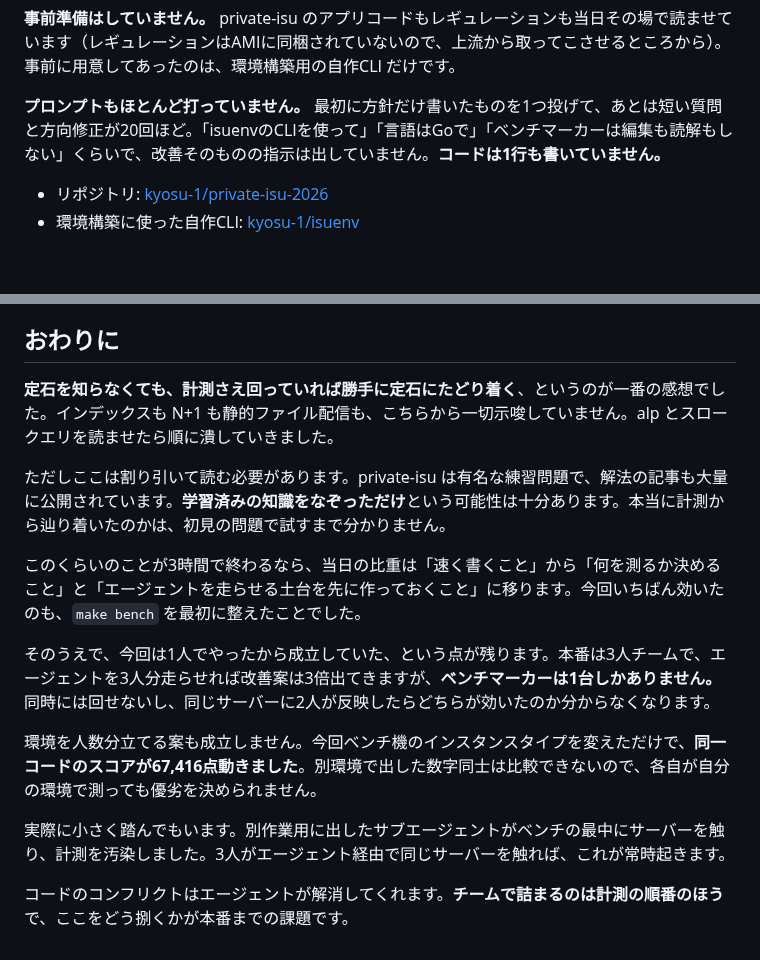
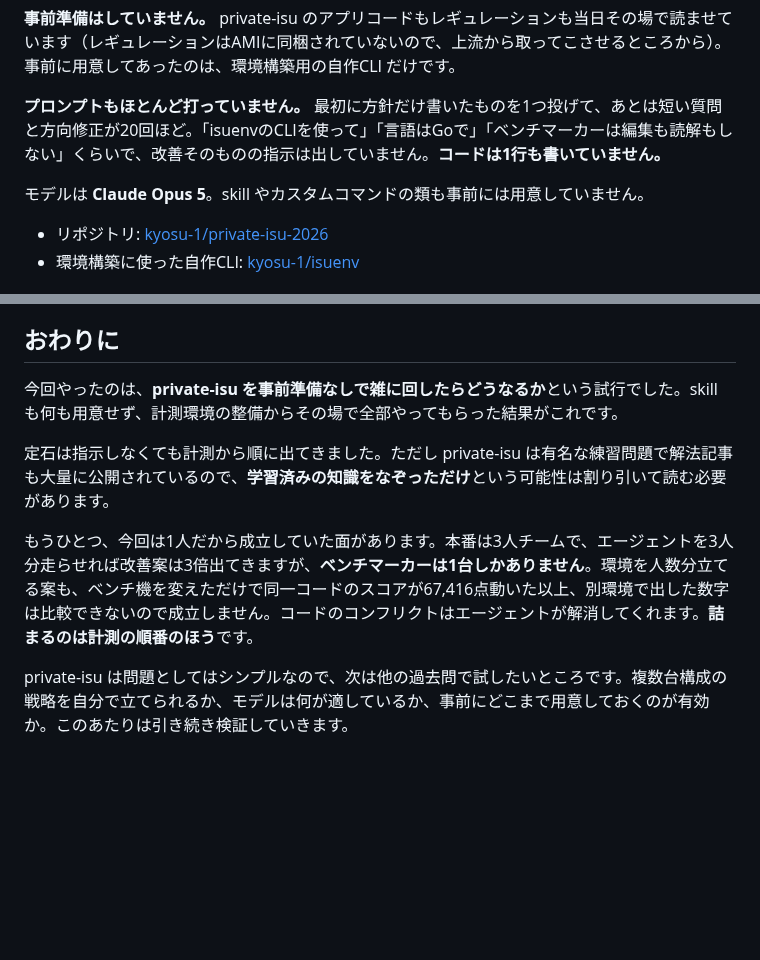
Before and after one commit to kyosu-1/portfolio, a Markdown page: posts/private-isu-with-claude-code.md, 2 parts joined by grey strips. Rendered like a GitHub page; blank space fills up the shorter version.

Commit message:
post: おわりにを圧縮し、冒頭に使用モデルを明記
- 冒頭に「モデルは Claude Opus 5。skill やカスタムコマンドの類も
  事前には用意していない」を追加
- おわりにを7段落から4段落に圧縮。
  「事前準備なしで雑に回したらどうなるか の試行だった」という位置づけを冒頭に置き、
  学習済みの可能性の留保とチーム戦の論点を残して、
  最後を次の検証テーマ（他の過去問、複数台構成の戦略、モデル選定、
  事前準備の範囲）で締めた

🤖 Generated with [Claude Code](https://claude.com/claude-code)

```diff
--- a/posts/private-isu-with-claude-code.md
+++ b/posts/private-isu-with-claude-code.md
@@ -12,6 +12,8 @@ ISUCON の練習に [private-isu](https://github.com/catatsuy/private-isu) を
 **事前準備はしていません。** private-isu のアプリコードもレギュレーションも当日その場で読ませています（レギュレーションはAMIに同梱されていないので、上流から取ってこさせるところから）。事前に用意してあったのは、環境構築用の自作CLI だけです。
 
 **プロンプトもほとんど打っていません。** 最初に方針だけ書いたものを1つ投げて、あとは短い質問と方向修正が20回ほど。「isuenvのCLIを使って」「言語はGoで」「ベンチマーカーは編集も読解もしない」くらいで、改善そのものの指示は出していません。**コードは1行も書いていません。**
+
+モデルは **Claude Opus 5**。skill やカスタムコマンドの類も事前には用意していません。
 
 - リポジトリ: [kyosu-1/private-isu-2026](https://github.com/kyosu-1/private-isu-2026)
 - 環境構築に使った自作CLI: [kyosu-1/isuenv](https://github.com/kyosu-1/isuenv)
@@ -102,16 +104,10 @@ private-isu のレギュレーションは **EC2 1台構成が前提**で、「
 
 ## おわりに
 
-**定石を知らなくても、計測さえ回っていれば勝手に定石にたどり着く**、というのが一番の感想でした。インデックスも N+1 も静的ファイル配信も、こちらから一切示唆していません。alp とスロークエリを読ませたら順に潰していきました。
+今回やったのは、**private-isu を事前準備なしで雑に回したらどうなるか**という試行でした。skill も何も用意せず、計測環境の整備からその場で全部やってもらった結果がこれです。
 
-ただしここは割り引いて読む必要があります。private-isu は有名な練習問題で、解法の記事も大量に公開されています。**学習済みの知識をなぞっただけ**という可能性は十分あります。本当に計測から辿り着いたのかは、初見の問題で試すまで分かりません。
+定石は指示しなくても計測から順に出てきました。ただし private-isu は有名な練習問題で解法記事も大量に公開されているので、**学習済みの知識をなぞっただけ**という可能性は割り引いて読む必要があります。
 
-このくらいのことが3時間で終わるなら、当日の比重は「速く書くこと」から「何を測るか決めること」と「エージェントを走らせる土台を先に作っておくこと」に移ります。今回いちばん効いたのも、`make bench` を最初に整えたことでした。
+もうひとつ、今回は1人だから成立していた面があります。本番は3人チームで、エージェントを3人分走らせれば改善案は3倍出てきますが、**ベンチマーカーは1台しかありません**。環境を人数分立てる案も、ベンチ機を変えただけで同一コードのスコアが67,416点動いた以上、別環境で出した数字は比較できないので成立しません。コードのコンフリクトはエージェントが解消してくれます。**詰まるのは計測の順番のほう**です。
 
-そのうえで、今回は1人でやったから成立していた、という点が残ります。本番は3人チームで、エージェントを3人分走らせれば改善案は3倍出てきますが、**ベンチマーカーは1台しかありません。** 同時には回せないし、同じサーバーに2人が反映したらどちらが効いたのか分からなくなります。
-
-環境を人数分立てる案も成立しません。今回ベンチ機のインスタンスタイプを変えただけで、**同一コードのスコアが67,416点動きました**。別環境で出した数字同士は比較できないので、各自が自分の環境で測っても優劣を決められません。
-
-実際に小さく踏んでもいます。別作業用に出したサブエージェントがベンチの最中にサーバーを触り、計測を汚染しました。3人がエージェント経由で同じサーバーを触れば、これが常時起きます。
-
-コードのコンフリクトはエージェントが解消してくれます。**チームで詰まるのは計測の順番のほう**で、ここをどう捌くかが本番までの課題です。
+private-isu は問題としてはシンプルなので、次は他の過去問で試したいところです。複数台構成の戦略を自分で立てられるか、モデルは何が適しているか、事前にどこまで用意しておくのが有効か。このあたりは引き続き検証していきます。
```
